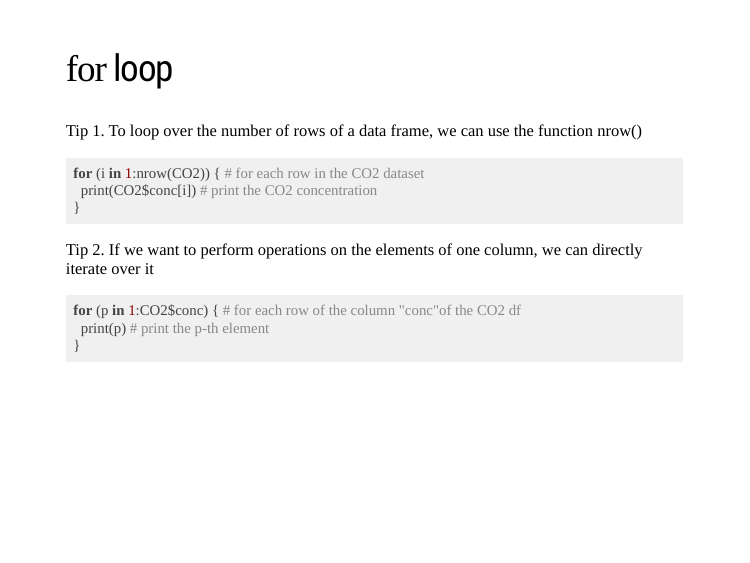
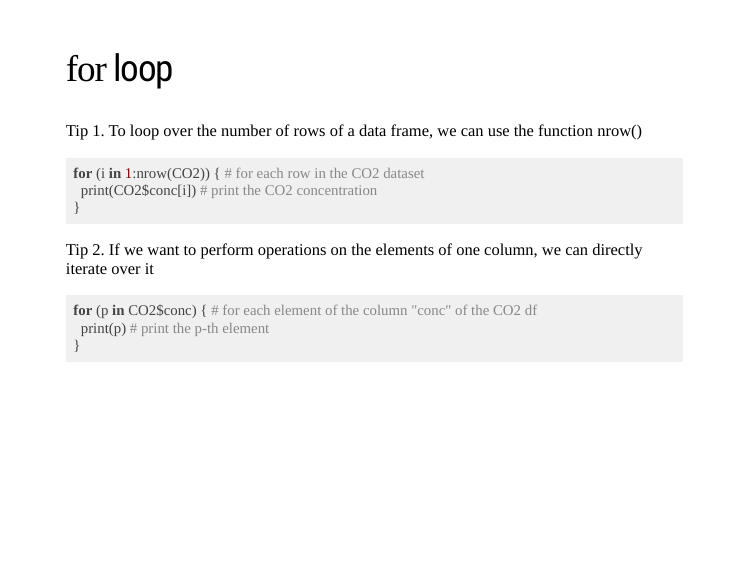
Before and after one commit to QCBSRworkshops/workshop05, an R Markdown document (workshop05-en/workshop05-en.Rmd): page 26 of 76. Rendered offline with R 4.5, knitr and Pandoc, with nearby package versions; the slides are laid out offline by our stand-in for remark.js, each with all of its steps uncovered, in fonts that may differ from those the slides ask for, and without slide numbers, shadows or browser add-ons; code that draws random numbers runs with fixed seeds of ours; some code elsewhere in the file could not run offline; a font, style sheet, LaTeX package, included part or bibliography that could not be used is replaced or left out.

Commit message:
Deploy QCBSRworkshops/workshop05 to github.com/QCBSRworkshops/workshop05.git:master

````diff
--- a/workshop05-en/workshop05-en.Rmd
+++ b/workshop05-en/workshop05-en.Rmd
@@ -452,7 +452,7 @@ for (i in 1:nrow(CO2)) { # for each row in the CO2 dataset
 .alert[Tip 2]. If we want to perform operations on the elements of one column, we can directly iterate over it
 
 ```r
-for (p in 1:CO2$conc) { # for each row of the column "conc"of the CO2 df
+for (p in CO2$conc) { # for each element of the column "conc" of the CO2 df
   print(p) # print the p-th element
 }
 ```
````
Also changed, not shown: workshop05-fr/workshop05-fr.Rmd (+1 -1 lines), workshop05-en/workshop05-en.html, workshop05-fr/workshop05-fr.html.
